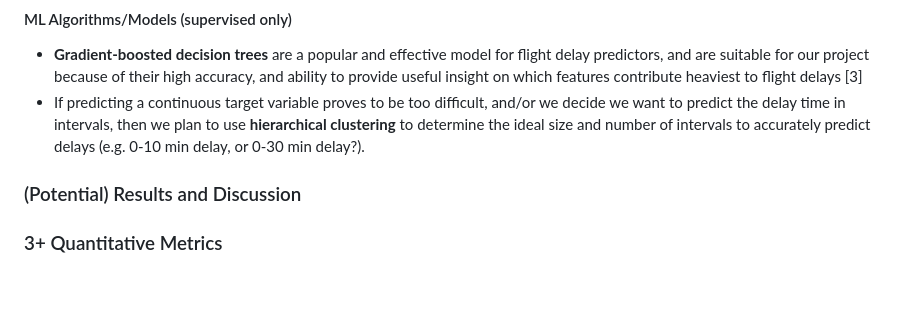
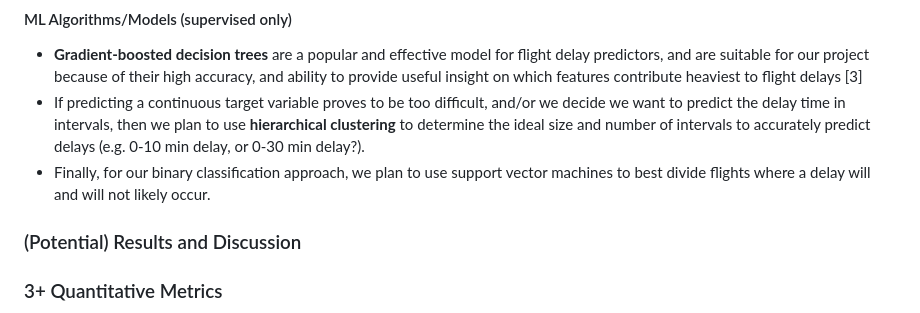
Before and after one commit to addyyang/addyyang.github.io, a Markdown page: README.md, the part around the change. Drawn GitHub-style; blank space fills up the shorter version.

```diff
--- a/README.md
+++ b/README.md
@@ -16,6 +16,7 @@ Airline delays are a frustration for passengers, and there are few resources ava
 #### ML Algorithms/Models (supervised only)
 + **Gradient-boosted decision trees** are a popular and effective model for flight delay predictors, and are suitable for our project because of their high accuracy, and ability to provide useful insight on which features contribute heaviest to flight delays \[3\]
 + If predicting a continuous target variable proves to be too difficult, and/or we decide we want to predict the delay time in intervals, then we plan to use **hierarchical clustering** to determine the ideal size and number of intervals to accurately predict delays (e.g. 0-10 min delay, or 0-30 min delay?).
++ Finally, for our binary classification approach, we plan to use support vector machines to best divide flights where a delay will and will not likely occur.
 
 ### (Potential) Results and Discussion
 ### 3+ Quantitative Metrics
```
